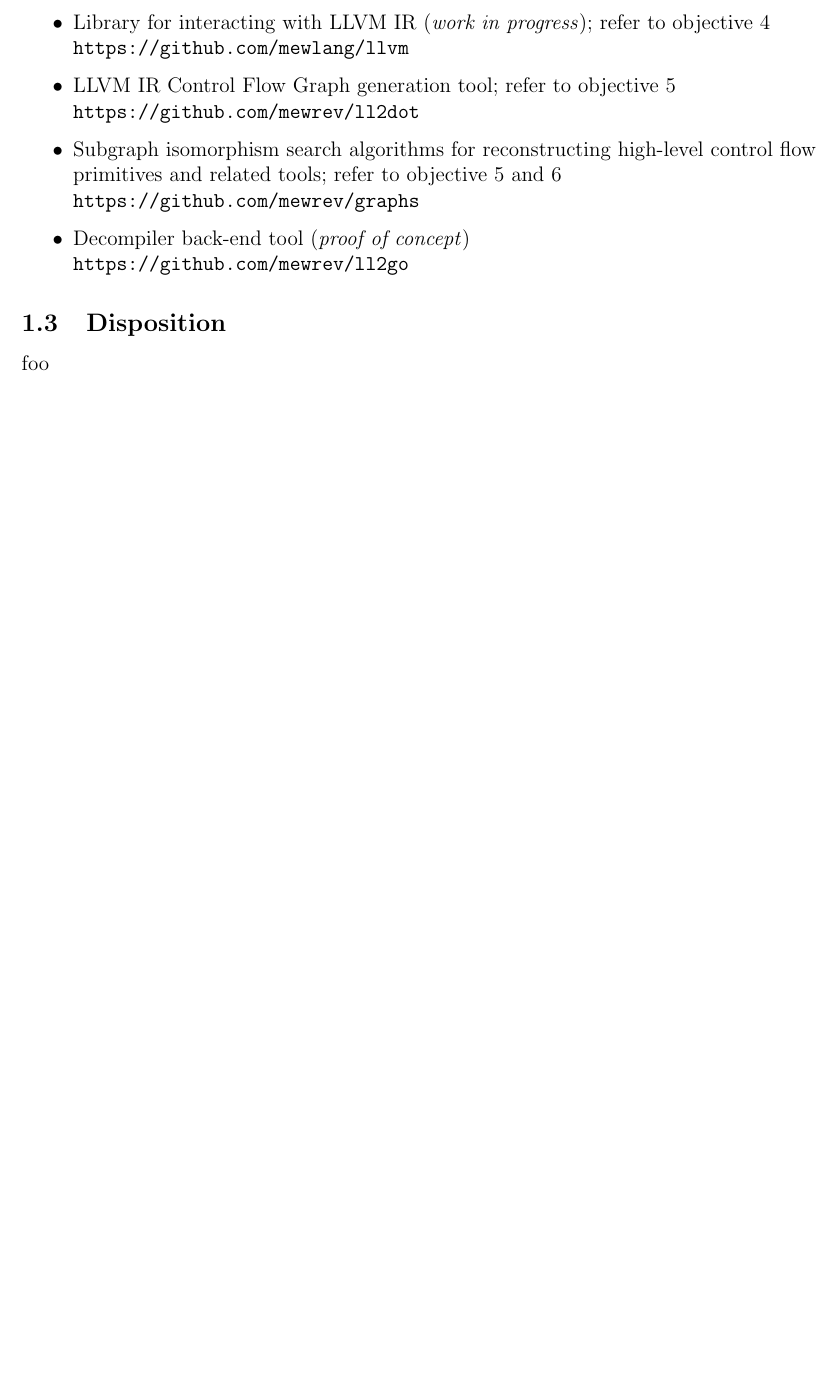
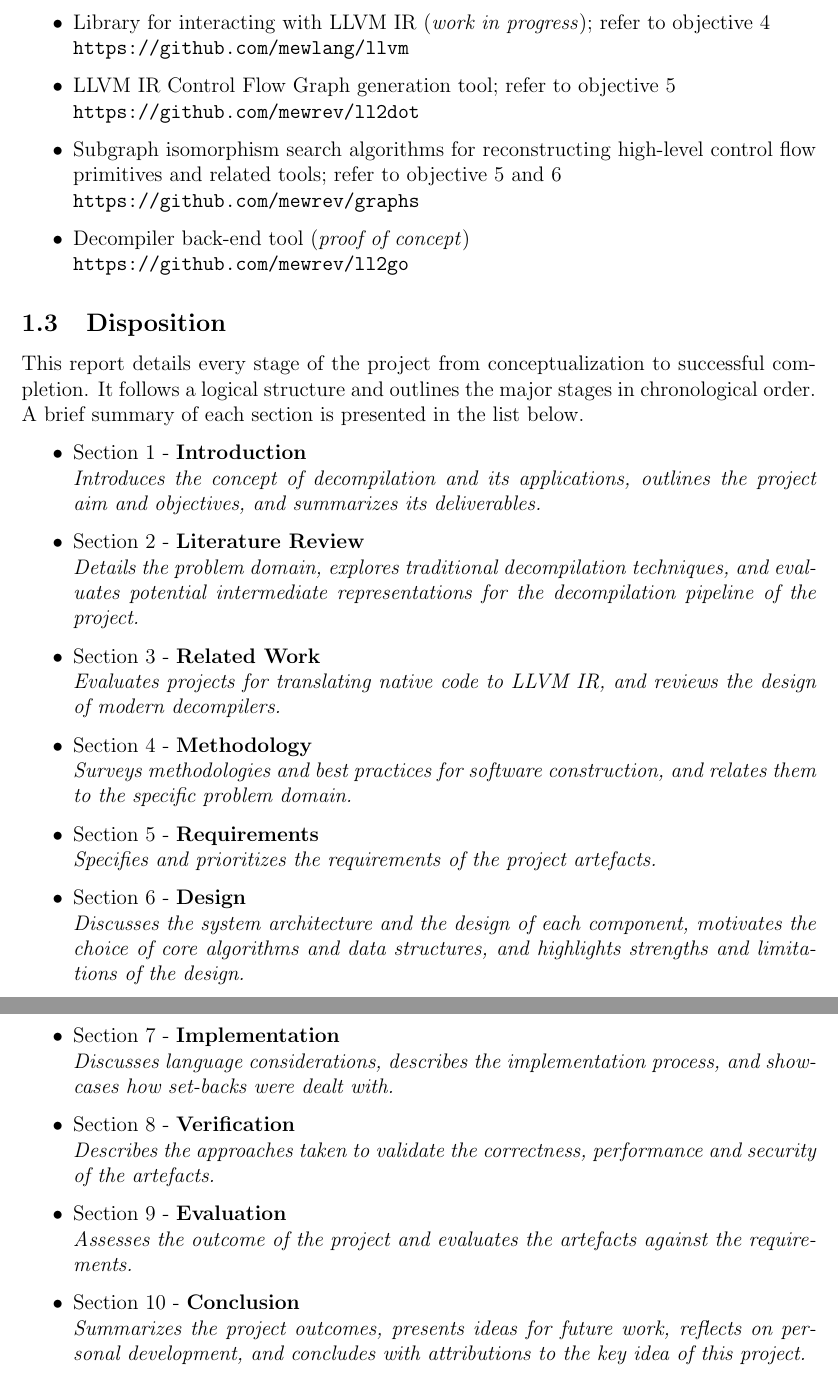
Before and after one commit to decomp/doc, a LaTeX paper (decompilation.tex, which reads sections/1_introduction.tex): part of page 6 of 36 before the commit and two parts of pages 6 and 7 of 37 after it, the two joined at a grey line, cut so that both start at the same text, the shorter picture padded with empty space. Compiled offline with pdfLaTeX; a LaTeX package or settings file that is missing is left out.

Commit message:
report: Finish disposition section. Fixes #21 and closes #17.

```diff
--- a/sections/1_introduction.tex
+++ b/sections/1_introduction.tex
@@ -77,4 +78,17 @@ And the following system artefacts have been developed:
 
 \subsection{Disposition}
 
-foo
+This report details every stage of the project from conceptualization to successful completion. It follows a logical structure and outlines the major stages in chronological order. A brief summary of each section is presented in the list below.
+
+\begin{itemize}
+	\item Section \ref{sec:introduction} - \textbf{Introduction} \\ \textit{Introduces the concept of decompilation and its applications, outlines the project aim and objectives, and summarizes its deliverables.}
+	\item Section \ref{sec:literature_review} - \textbf{Literature Review} \\ \textit{Details the problem domain, explores traditional decompilation techniques, and evaluates potential intermediate representations for the decompilation pipeline of the project.}
+	\item Section \ref{sec:related_work} - \textbf{Related Work} \\ \textit{Evaluates projects for translating native code to LLVM IR, and reviews the design of modern decompilers.}
+	\item Section \ref{sec:methodology} - \textbf{Methodology} \\ \textit{Surveys methodologies and best practices for software construction, and relates them to the specific problem domain.}
+	\item Section \ref{sec:requirements} - \textbf{Requirements} \\ \textit{Specifies and prioritizes the requirements of the project artefacts.}
+	\item Section \ref{sec:design} - \textbf{Design} \\ \textit{Discusses the system architecture and the design of each component, motivates the choice of core algorithms and data structures, and highlights strengths and limitations of the design.}
+	\item Section \ref{sec:implementation} - \textbf{Implementation} \\ \textit{Discusses language considerations, describes the implementation process, and showcases how set-backs were dealt with.}
+	\item Section \ref{sec:verification} - \textbf{Verification} \\ \textit{Describes the approaches taken to validate the correctness, performance and security of the artefacts.}
+	\item Section \ref{sec:evaluation} - \textbf{Evaluation} \\ \textit{Assesses the outcome of the project and evaluates the artefacts against the requirements.}
+	\item Section \ref{sec:conclusion} - \textbf{Conclusion} \\ \textit{Summarizes the project outcomes, presents ideas for future work, reflects on personal development, and concludes with attributions to the key idea of this project.}
+\end{itemize}
```
Also changed, not shown: sections/10_conclusion.tex (+3 -0 lines), sections/2_literature_review.tex (+1 -0 lines), sections/3_related_work.tex (+3 -0 lines), sections/4_methodology.tex (+7 -0 lines), sections/5_requirements.tex (+1 -0 lines), sections/7_implementation.tex (+1 -0 lines), sections/8_verification.tex (+1 -0 lines), sections/9_evaluation.tex (+1 -0 lines), sections/1_introduction.tex (1 more changed lines).
